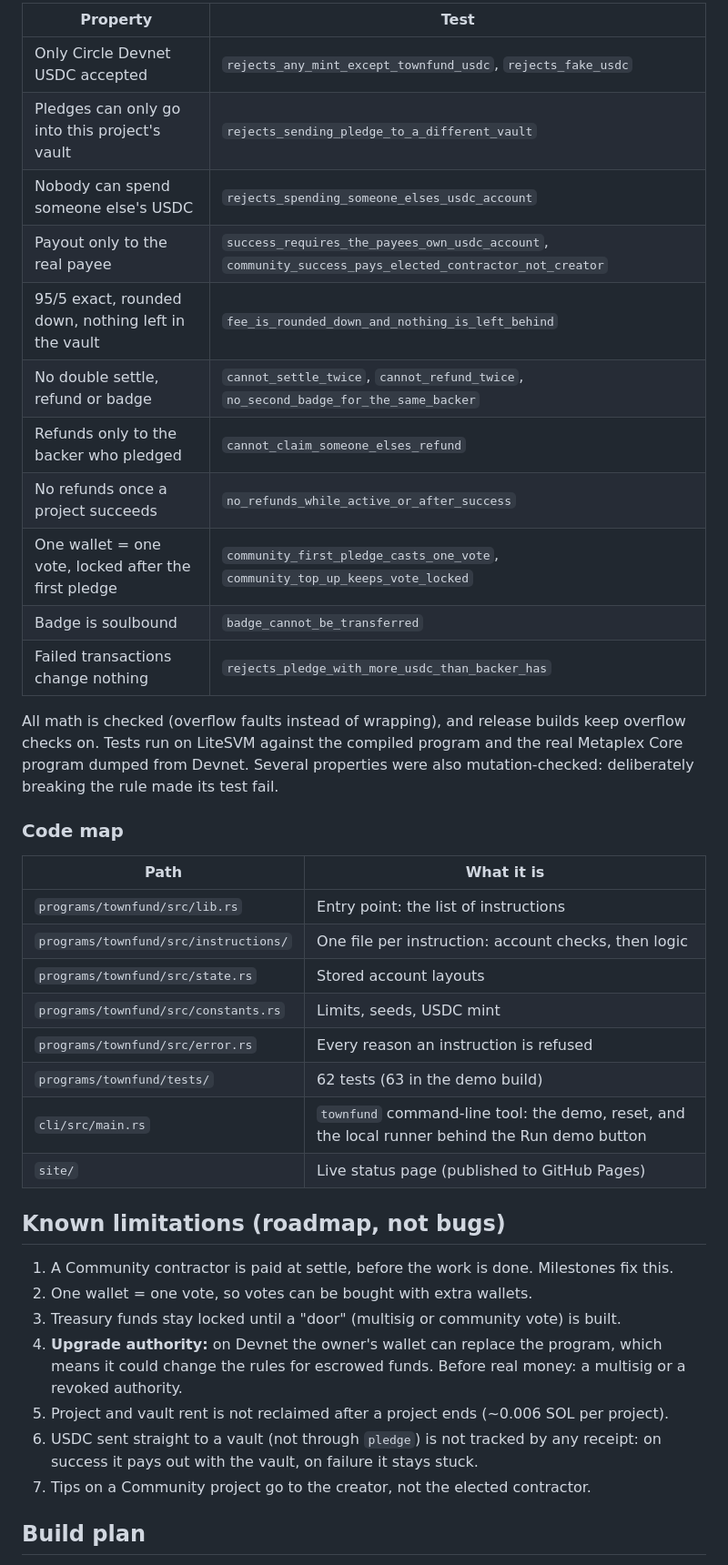
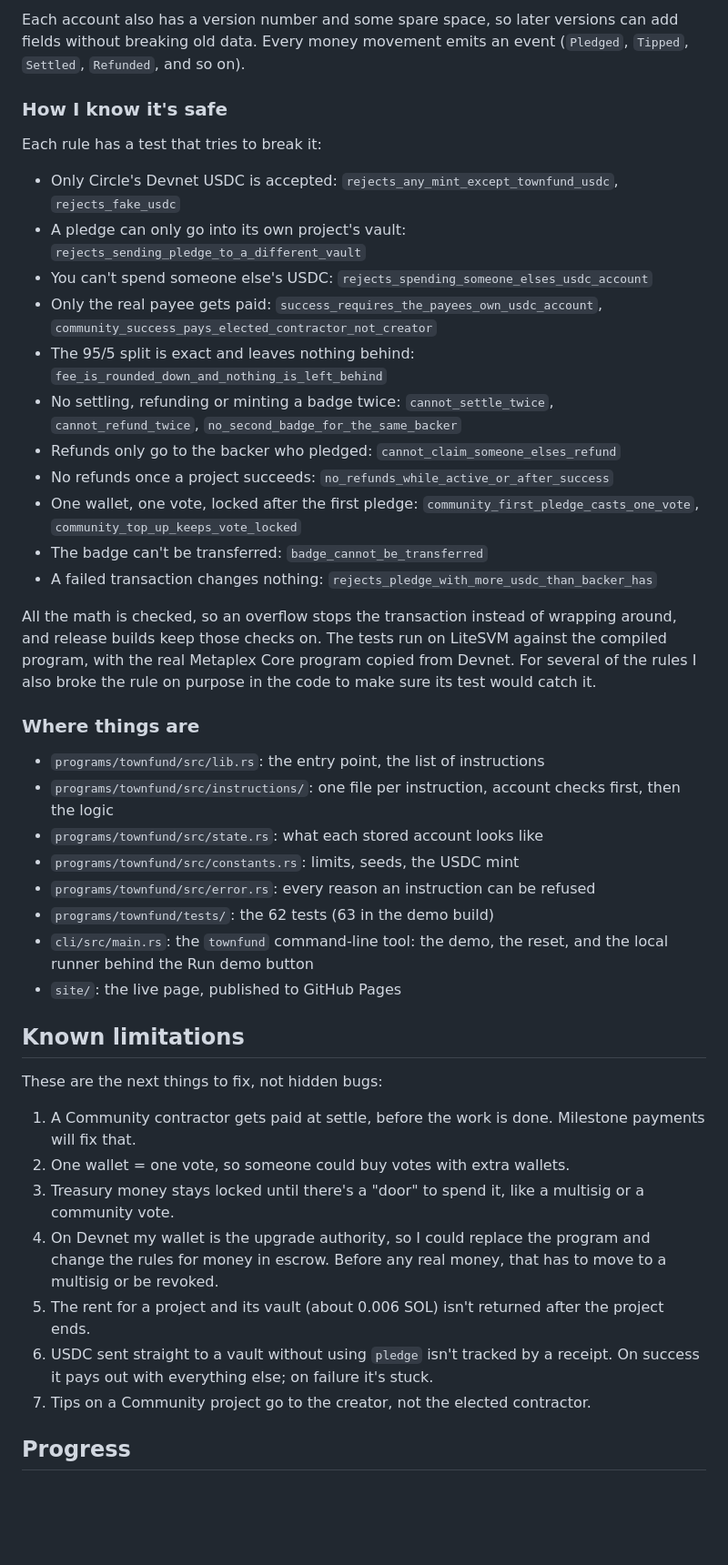
Before and after one commit to HomeTownHer0/TownFund, a Markdown page: README.md, the part around one of its changes. Shown at 91% size. Drawn GitHub-style; blank space fills up the shorter version.

```diff
--- a/README.md
+++ b/README.md
@@ -106,48 +137,58 @@ emits an event (`Pledged`, `Tipped`, `Settled`, `Refunded`, ...).
 
-| Property | Test |
-|---|---|
-| Only Circle Devnet USDC accepted | `rejects_any_mint_except_townfund_usdc`, `rejects_fake_usdc` |
-| Pledges can only go into this project's vault | `rejects_sending_pledge_to_a_different_vault` |
-| Nobody can spend someone else's USDC | `rejects_spending_someone_elses_usdc_account` |
-| Payout only to the real payee | `success_requires_the_payees_own_usdc_account`, `community_success_pays_elected_contractor_not_creator` |
-| 95/5 exact, rounded down, nothing left in the vault | `fee_is_rounded_down_and_nothing_is_left_behind` |
-| No double settle, refund or badge | `cannot_settle_twice`, `cannot_refund_twice`, `no_second_badge_for_the_same_backer` |
-| Refunds only to the backer who pledged | `cannot_claim_someone_elses_refund` |
-| No refunds once a project succeeds | `no_refunds_while_active_or_after_success` |
-| One wallet = one vote, locked after the first pledge | `community_first_pledge_casts_one_vote`, `community_top_up_keeps_vote_locked` |
-| Badge is soulbound | `badge_cannot_be_transferred` |
-| Failed transactions change nothing | `rejects_pledge_with_more_usdc_than_backer_has` |
+Each account also has a version number and some spare space, so later
+versions can add fields without breaking old data. Every money movement
+emits an event (`Pledged`, `Tipped`, `Settled`, `Refunded`, and so on).
 
-All math is checked (overflow faults instead of wrapping), and release builds
-keep overflow checks on. Tests run on LiteSVM against the compiled program and
-the real Metaplex Core program dumped from Devnet. Several properties were also
-mutation-checked: deliberately breaking the rule made its test fail.
+### How I know it's safe
 
-### Code map
+Each rule has a test that tries to break it:
 
-| Path | What it is |
-|---|---|
-| `programs/townfund/src/lib.rs` | Entry point: the list of instructions |
-| `programs/townfund/src/instructions/` | One file per instruction: account checks, then logic |
-| `programs/townfund/src/state.rs` | Stored account layouts |
-| `programs/townfund/src/constants.rs` | Limits, seeds, USDC mint |
-| `programs/townfund/src/error.rs` | Every reason an instruction is refused |
-| `programs/townfund/tests/` | 62 tests (63 in the demo build) |
-| `cli/src/main.rs` | `townfund` command-line tool: the demo, reset, and the local runner behind the Run demo button |
-| `site/` | Live status page (published to GitHub Pages) |
+- Only Circle's Devnet USDC is accepted: `rejects_any_mint_except_townfund_usdc`, `rejects_fake_usdc`
+- A pledge can only go into its own project's vault: `rejects_sending_pledge_to_a_different_vault`
+- You can't spend someone else's USDC: `rejects_spending_someone_elses_usdc_account`
+- Only the real payee gets paid: `success_requires_the_payees_own_usdc_account`, `community_success_pays_elected_contractor_not_creator`
+- The 95/5 split is exact and leaves nothing behind: `fee_is_rounded_down_and_nothing_is_left_behind`
+- No settling, refunding or minting a badge twice: `cannot_settle_twice`, `cannot_refund_twice`, `no_second_badge_for_the_same_backer`
+- Refunds only go to the backer who pledged: `cannot_claim_someone_elses_refund`
+- No refunds once a project succeeds: `no_refunds_while_active_or_after_success`
+- One wallet, one vote, locked after the first pledge: `community_first_pledge_casts_one_vote`, `community_top_up_keeps_vote_locked`
+- The badge can't be transferred: `badge_cannot_be_transferred`
+- A failed transaction changes nothing: `rejects_pledge_with_more_usdc_than_backer_has`
 
-## Known limitations (roadmap, not bugs)
+All the math is checked, so an overflow stops the transaction instead of
+wrapping around, and release builds keep those checks on. The tests run on
+LiteSVM against the compiled program, with the real Metaplex Core program
+copied from Devnet. For several of the rules I also broke the rule on
+purpose in the code to make sure its test would catch it.
 
-1. A Community contractor is paid at settle, before the work is done. Milestones fix this.
-2. One wallet = one vote, so votes can be bought with extra wallets.
-3. Treasury funds stay locked until a "door" (multisig or community vote) is built.
-4. **Upgrade authority:** on Devnet the owner's wallet can replace the program,
-   which means it could change the rules for escrowed funds. Before real money:
-   a multisig or a revoked authority.
-5. Project and vault rent is not reclaimed after a project ends (~0.006 SOL per project).
-6. USDC sent straight to a vault (not through `pledge`) is not tracked by any
-   receipt: on success it pays out with the vault, on failure it stays stuck.
+### Where things are
+
+- `programs/townfund/src/lib.rs`: the entry point, the list of instructions
+- `programs/townfund/src/instructions/`: one file per instruction, account checks first, then the logic
+- `programs/townfund/src/state.rs`: what each stored account looks like
+- `programs/townfund/src/constants.rs`: limits, seeds, the USDC mint
+- `programs/townfund/src/error.rs`: every reason an instruction can be refused
+- `programs/townfund/tests/`: the 62 tests (63 in the demo build)
+- `cli/src/main.rs`: the `townfund` command-line tool: the demo, the reset, and the local runner behind the Run demo button
+- `site/`: the live page, published to GitHub Pages
+
+## Known limitations
+
+These are the next things to fix, not hidden bugs:
+
+1. A Community contractor gets paid at settle, before the work is done.
+   Milestone payments will fix that.
+2. One wallet = one vote, so someone could buy votes with extra wallets.
+3. Treasury money stays locked until there's a "door" to spend it, like a
+   multisig or a community vote.
+4. On Devnet my wallet is the upgrade authority, so I could replace the
+   program and change the rules for money in escrow. Before any real money,
+   that has to move to a multisig or be revoked.
+5. The rent for a project and its vault (about 0.006 SOL) isn't returned
+   after the project ends.
+6. USDC sent straight to a vault without using `pledge` isn't tracked by a
+   receipt. On success it pays out with everything else; on failure it's stuck.
 7. Tips on a Community project go to the creator, not the elected contractor.
 
-## Build plan
+## Progress
 
```
Also changed, not shown: other parts of README.md (+162 -135 lines).
